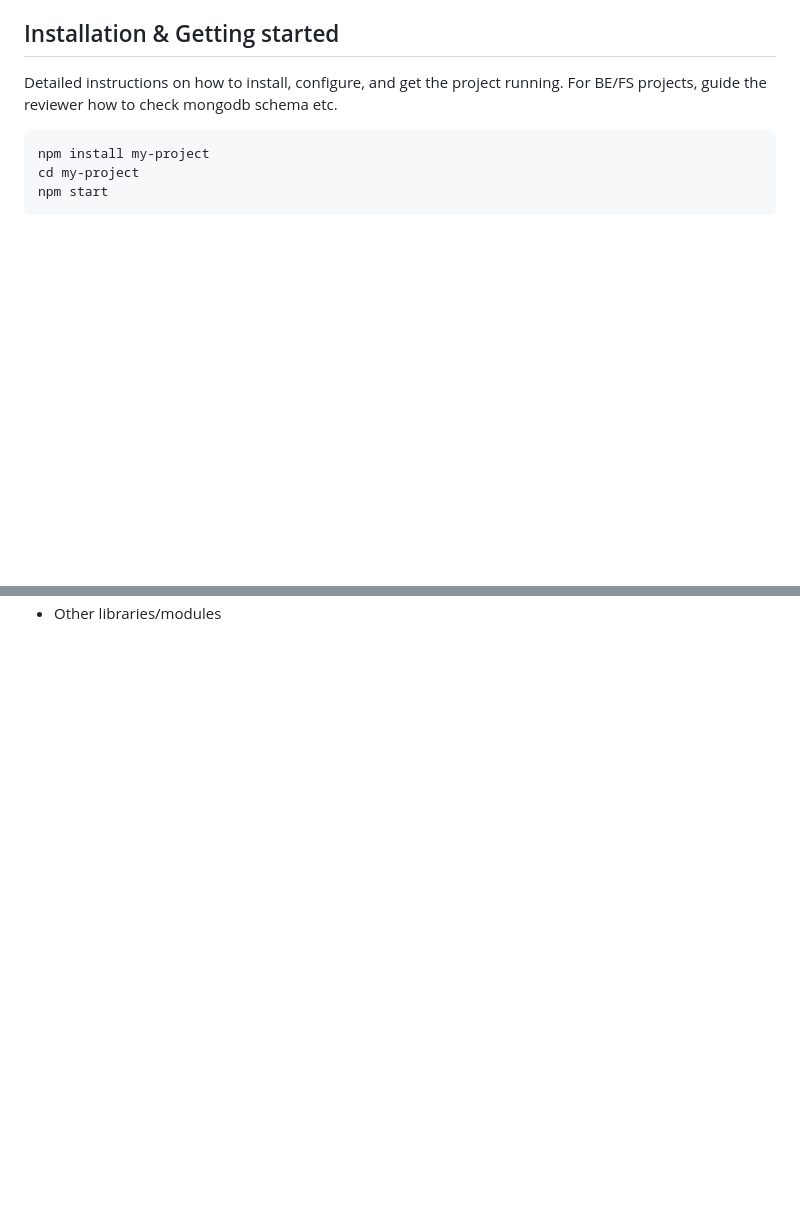
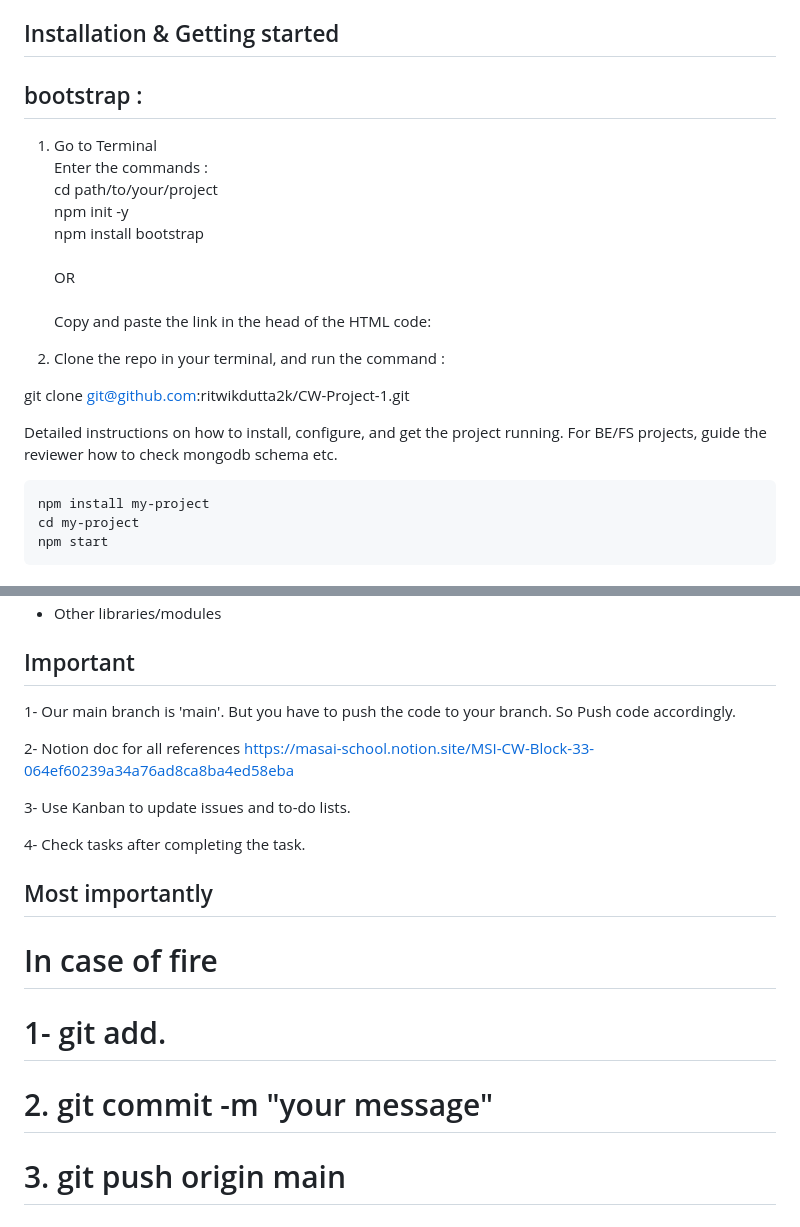
Before and after one commit to BabakhalilM/-Byte-Bhaasha-2345, a Markdown page: README.md, 2 parts joined by grey strips. GitHub-like rendering; blank space fills up the shorter version.

````diff
--- a/README.md
+++ b/README.md
@@ -36,4 +57,21 @@ List your design desissions & assumptions
 ## Installation & Getting started
+## bootstrap :
+
+1)  Go to Terminal <br>
+   Enter the commands : <br>
+   cd path/to/your/project <br>
+   npm init -y <br>
+   npm install bootstrap <br>
+               <br>  OR   <br> <br>
+  Copy and paste the link in the head of the HTML code:
+    <link href="https://cdn.jsdelivr.net/npm/bootstrap@5.3.3/dist/css/bootstrap.min.css" rel="stylesheet" integrity="sha384-QWTKZyjpPEjISv5WaRU9OFeRpok6YctnYmDr5pNlyT2bRjXh0JMhjY6hW+ALEwIH" crossorigin="anonymous">
+    <script src="https://cdn.jsdelivr.net/npm/bootstrap@5.3.3/dist/js/bootstrap.bundle.min.js" integrity="sha384-YvpcrYf0tY3lHB60NNkmXc5s9fDVZLESaAA55NDzOxhy9GkcIdslK1eN7N6jIeHz" crossorigin="anonymous"></script>
+
+2) Clone the repo in your terminal, and run the command :
+
+ git clone git@github.com:ritwikdutta2k/CW-Project-1.git
+
+
 Detailed instructions on how to install, configure, and get the project running. For BE/FS projects, guide the reviewer how to check mongodb schema etc.
 
 ```bash
@@ -73 +146,16 @@ List and provide a brief overview of the technologies used in the project.
 - Other libraries/modules
+
+## Important
+1- Our main branch is 'main'. But you have to push the code to your branch. So Push code accordingly.
+
+2- Notion doc for all references https://masai-school.notion.site/MSI-CW-Block-33-064ef60239a34a76ad8ca8ba4ed58eba
+
+3- Use Kanban to update issues and to-do lists.
+
+4- Check tasks after completing the task.
+
+## Most importantly
+# In case of fire
+# 1- git add.
+# 2. git commit -m "your message"
+# 3. git push origin main
````
Also changed, not shown: other parts of README.md (+70 -14 lines), image.png (added), 24 other files.
